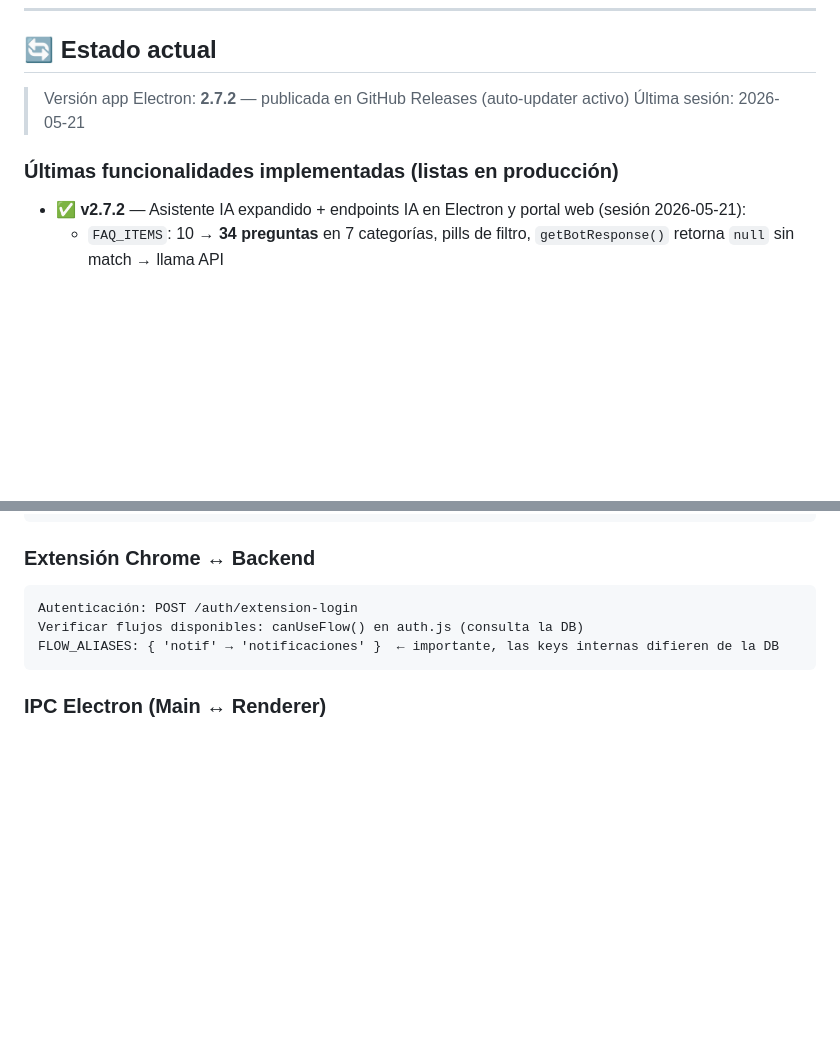
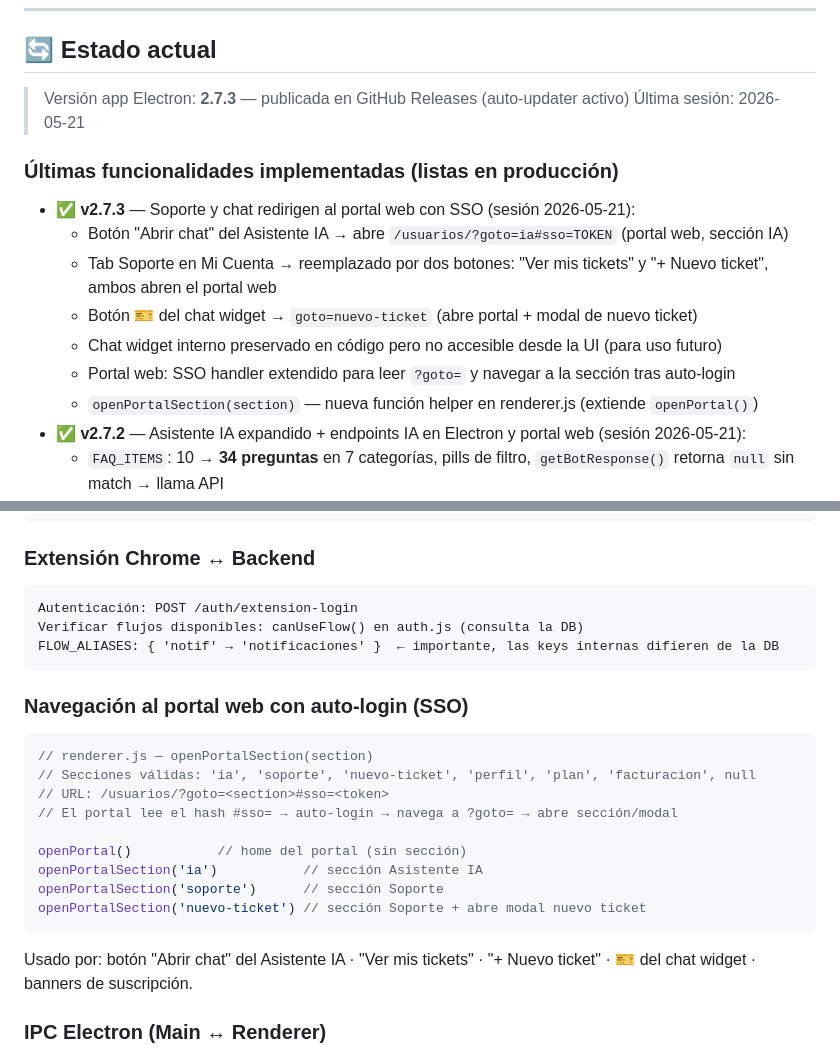
Before and after one commit to jberger19186/procurador-tool, a Markdown page: CLAUDE.md, 2 parts joined by grey strips. Rendered like a GitHub page; blank space fills up the shorter version.

Commit message:
docs: actualizar CLAUDE.md y manual para v2.7.3 (portal web integrado)

````diff
--- a/CLAUDE.md
+++ b/CLAUDE.md
@@ -6,10 +6,17 @@
 ---
 
 ## 🔄 Estado actual
-> Versión app Electron: **2.7.2** — publicada en GitHub Releases (auto-updater activo)
+> Versión app Electron: **2.7.3** — publicada en GitHub Releases (auto-updater activo)
 > Última sesión: 2026-05-21
 
 ### Últimas funcionalidades implementadas (listas en producción)
+- ✅ **v2.7.3** — Soporte y chat redirigen al portal web con SSO (sesión 2026-05-21):
+  - Botón "Abrir chat" del Asistente IA → abre `/usuarios/?goto=ia#sso=TOKEN` (portal web, sección IA)
+  - Tab Soporte en Mi Cuenta → reemplazado por dos botones: "Ver mis tickets" y "+ Nuevo ticket", ambos abren el portal web
+  - Botón 🎫 del chat widget → `goto=nuevo-ticket` (abre portal + modal de nuevo ticket)
+  - Chat widget interno preservado en código pero no accesible desde la UI (para uso futuro)
+  - Portal web: SSO handler extendido para leer `?goto=` y navegar a la sección tras auto-login
+  - `openPortalSection(section)` — nueva función helper en renderer.js (extiende `openPortal()`)
 - ✅ **v2.7.2** — Asistente IA expandido + endpoints IA en Electron y portal web (sesión 2026-05-21):
   - `FAQ_ITEMS`: 10 → **34 preguntas** en 7 categorías, pills de filtro, `getBotResponse()` retorna `null` sin match → llama API
   - `POST /client/ai/chat`: Electron → Claude Haiku, match local primero (gratis), fallback a API si no matchea
@@ -284,6 +291,20 @@ Autenticación: POST /auth/extension-login
 Verificar flujos disponibles: canUseFlow() en auth.js (consulta la DB)
 FLOW_ALIASES: { 'notif' → 'notificaciones' }  ← importante, las keys internas difieren de la DB
 ```
+
+### Navegación al portal web con auto-login (SSO)
+```javascript
+// renderer.js — openPortalSection(section)
+// Secciones válidas: 'ia', 'soporte', 'nuevo-ticket', 'perfil', 'plan', 'facturacion', null
+// URL: /usuarios/?goto=<section>#sso=<token>
+// El portal lee el hash #sso= → auto-login → navega a ?goto= → abre sección/modal
+
+openPortal()           // home del portal (sin sección)
+openPortalSection('ia')           // sección Asistente IA
+openPortalSection('soporte')      // sección Soporte
+openPortalSection('nuevo-ticket') // sección Soporte + abre modal nuevo ticket
+```
+Usado por: botón "Abrir chat" del Asistente IA · "Ver mis tickets" · "+ Nuevo ticket" · 🎫 del chat widget · banners de suscripción.
 
 ### IPC Electron (Main ↔ Renderer)
 Toda comunicación entre el proceso principal y la UI pasa por `preload.js` (context isolation).
````
Also changed, not shown: docs/manual-de-usuario.md (+12 -8 lines).
